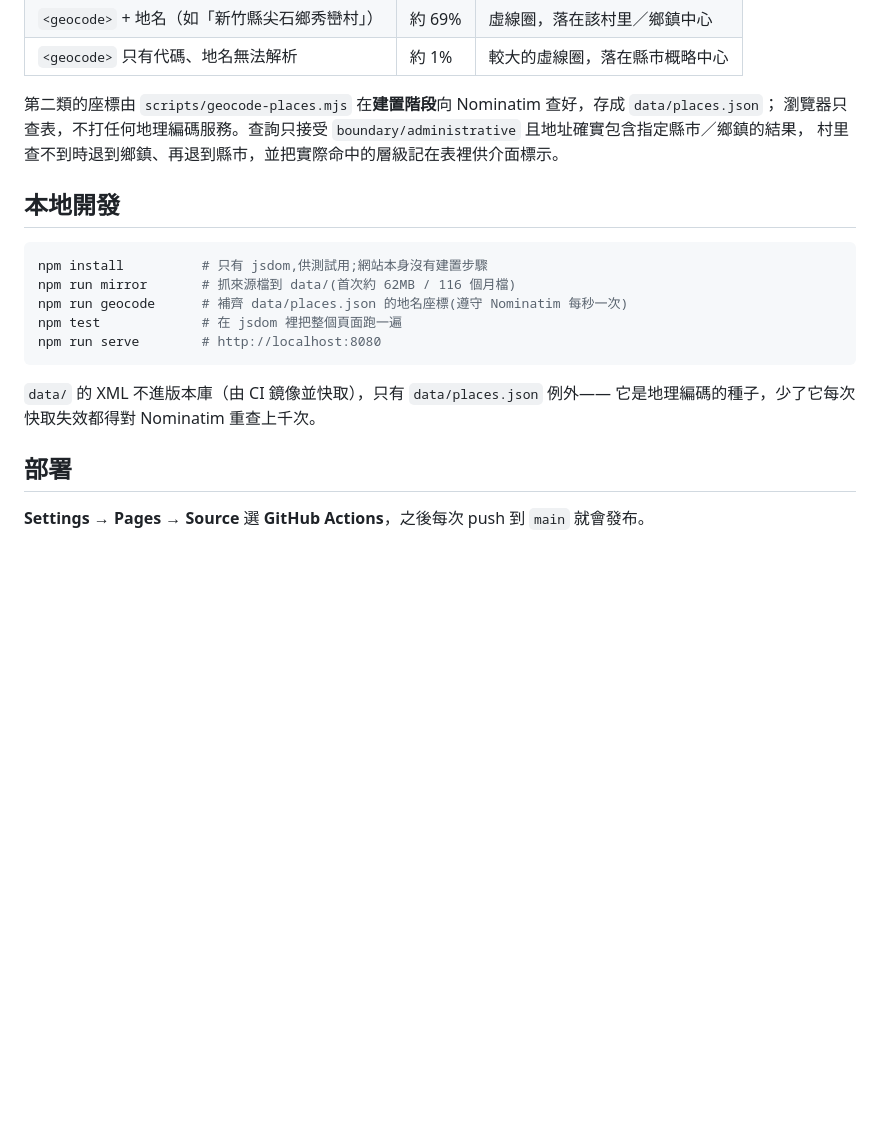
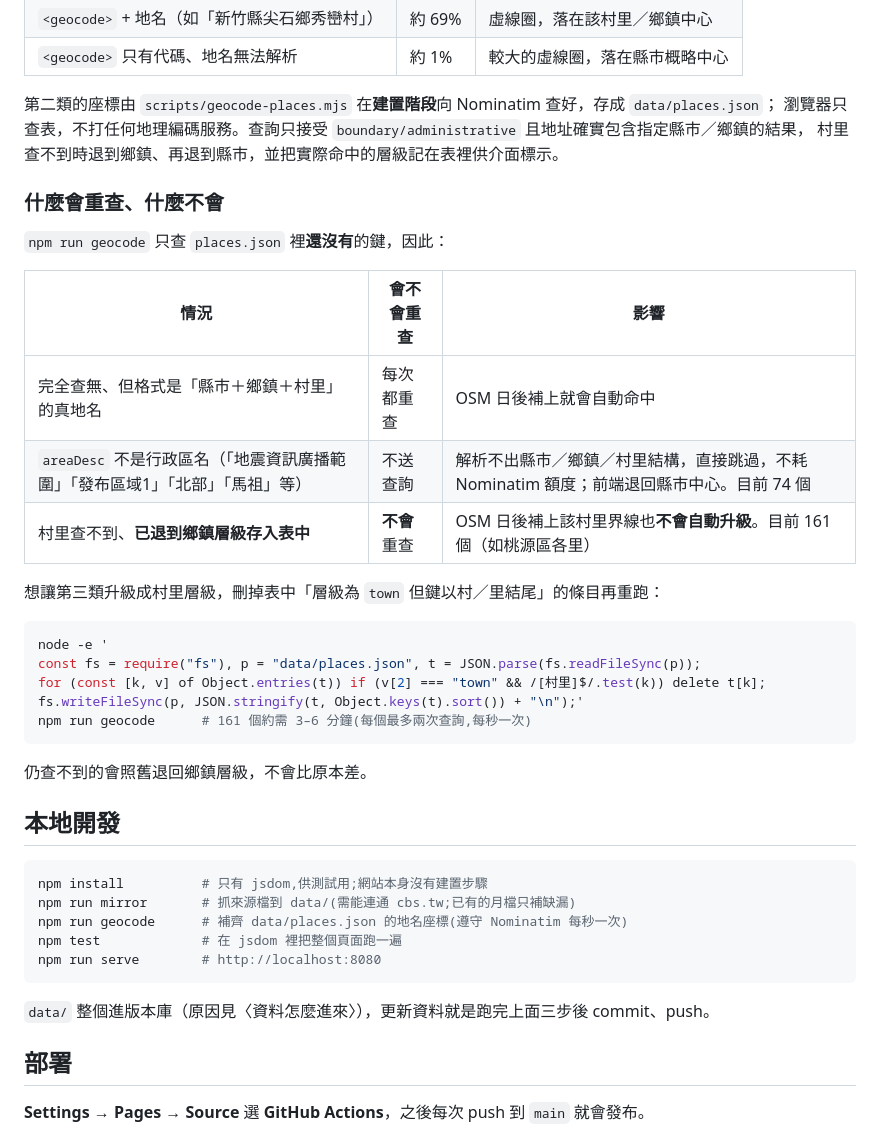
Before and after one commit to NotExist/vscbs, a Markdown page: README.md, the part around the change. Drawn GitHub-style; blank space fills up the shorter version.

Commit message:
文件:說明地名座標哪些會重查、哪些不會
geocode-places.mjs 只查 places.json 中沒有的鍵。不是行政區名的 74 個
areaDesc 解析不出結構,不送查詢;已退到鄉鎮層級的 161 個村里則永遠不會
重查,OSM 日後補上界線也不會自動升級。README 補上這張表與升級方法,
HANDOFF 已知限制同步更新。另修正 README 仍寫著 XML 不進版本庫的舊說法。

Co-Authored-By: Claude Opus 5.5 <noreply@anthropic.com>
Claude-Session: https://claude.ai/code/session_01RWaM9DZYCxd8EGYH8TxYCX

````diff
--- a/README.md
+++ b/README.md
@@ -53,18 +53,39 @@ CAP 訊息的 `<area>` 有三種寫法，精度差很多，介面上會據實標
 瀏覽器只查表，不打任何地理編碼服務。查詢只接受 `boundary/administrative` 且地址確實包含指定縣市／鄉鎮的結果，
 村里查不到時退到鄉鎮、再退到縣市，並把實際命中的層級記在表裡供介面標示。
 
+### 什麼會重查、什麼不會
+
+`npm run geocode` 只查 `places.json` 裡**還沒有**的鍵，因此：
+
+| 情況 | 會不會重查 | 影響 |
+| --- | --- | --- |
+| 完全查無、但格式是「縣市＋鄉鎮＋村里」的真地名 | 每次都重查 | OSM 日後補上就會自動命中 |
+| `areaDesc` 不是行政區名（「地震資訊廣播範圍」「發布區域1」「北部」「馬祖」等） | 不送查詢 | 解析不出縣市／鄉鎮／村里結構，直接跳過，不耗 Nominatim 額度；前端退回縣市中心。目前 74 個 |
+| 村里查不到、**已退到鄉鎮層級存入表中** | **不會**重查 | OSM 日後補上該村里界線也**不會自動升級**。目前 161 個（如桃源區各里） |
+
+想讓第三類升級成村里層級，刪掉表中「層級為 `town` 但鍵以村／里結尾」的條目再重跑：
+
+```sh
+node -e '
+const fs = require("fs"), p = "data/places.json", t = JSON.parse(fs.readFileSync(p));
+for (const [k, v] of Object.entries(t)) if (v[2] === "town" && /[村里]$/.test(k)) delete t[k];
+fs.writeFileSync(p, JSON.stringify(t, Object.keys(t).sort()) + "\n");'
+npm run geocode      # 161 個約需 3–6 分鐘(每個最多兩次查詢,每秒一次)
+```
+
+仍查不到的會照舊退回鄉鎮層級，不會比原本差。
+
 ## 本地開發
 
 ```sh
 npm install          # 只有 jsdom,供測試用;網站本身沒有建置步驟
-npm run mirror       # 抓來源檔到 data/(首次約 62MB / 116 個月檔)
+npm run mirror       # 抓來源檔到 data/(需能連通 cbs.tw;已有的月檔只補缺漏)
 npm run geocode      # 補齊 data/places.json 的地名座標(遵守 Nominatim 每秒一次)
 npm test             # 在 jsdom 裡把整個頁面跑一遍
 npm run serve        # http://localhost:8080
 ```
 
-`data/` 的 XML 不進版本庫（由 CI 鏡像並快取），只有 `data/places.json` 例外——
-它是地理編碼的種子，少了它每次快取失效都得對 Nominatim 重查上千次。
+`data/` 整個進版本庫（原因見〈資料怎麼進來〉），更新資料就是跑完上面三步後 commit、push。
 
 ## 部署
 
````
Also changed, not shown: HANDOFF.md (+4 -1 lines).
